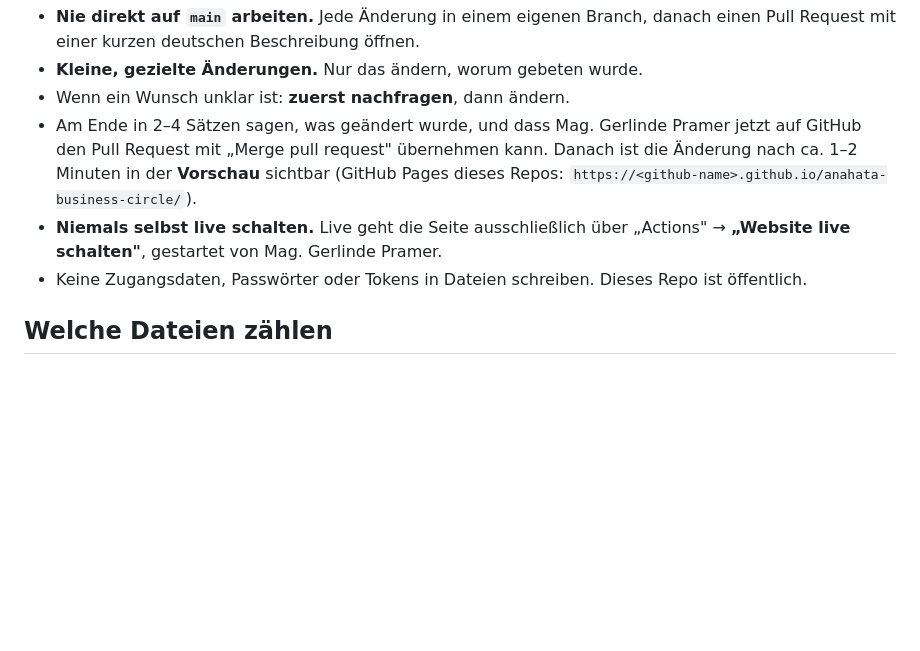
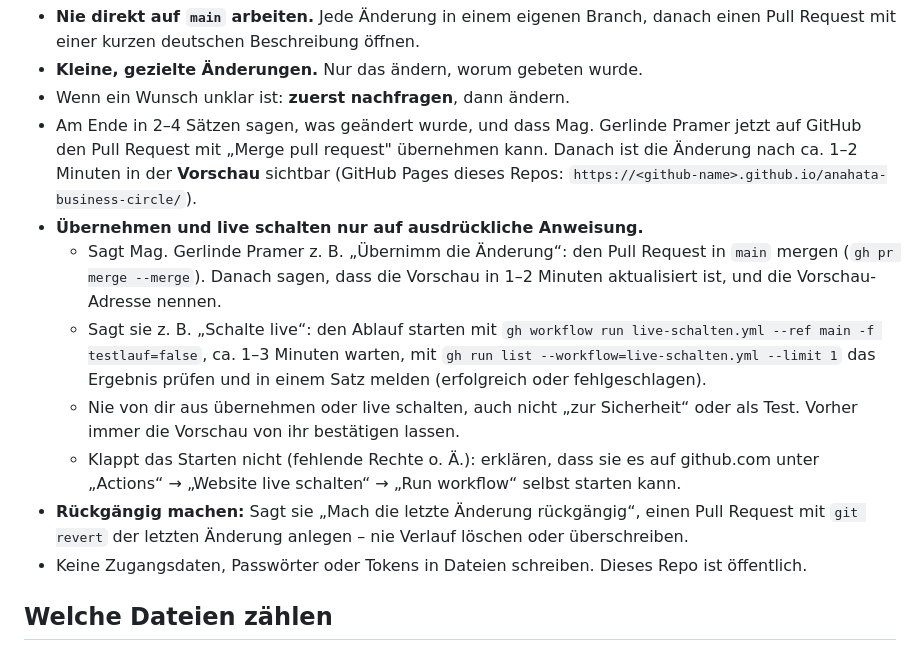
Before and after one commit to tron1982-gm/anahata-business-circle, a Markdown page: CLAUDE.md, the part around the change. Drawn GitHub-style; blank space fills up the shorter version.

Commit message:
CLAUDE.md: Übernehmen und Live schalten auf ausdrückliche Anweisung

```diff
--- a/CLAUDE.md
+++ b/CLAUDE.md
@@ -8,7 +8,12 @@ Landingpage für den **Anahata Business Circle** von **Mag. Gerlinde Pramer**
 - **Kleine, gezielte Änderungen.** Nur das ändern, worum gebeten wurde.
 - Wenn ein Wunsch unklar ist: **zuerst nachfragen**, dann ändern.
 - Am Ende in 2–4 Sätzen sagen, was geändert wurde, und dass Mag. Gerlinde Pramer jetzt auf GitHub den Pull Request mit „Merge pull request" übernehmen kann. Danach ist die Änderung nach ca. 1–2 Minuten in der **Vorschau** sichtbar (GitHub Pages dieses Repos: `https://<github-name>.github.io/anahata-business-circle/`).
-- **Niemals selbst live schalten.** Live geht die Seite ausschließlich über „Actions" → **„Website live schalten"**, gestartet von Mag. Gerlinde Pramer.
+- **Übernehmen und live schalten nur auf ausdrückliche Anweisung.**
+  - Sagt Mag. Gerlinde Pramer z. B. „Übernimm die Änderung“: den Pull Request in `main` mergen (`gh pr merge --merge`). Danach sagen, dass die Vorschau in 1–2 Minuten aktualisiert ist, und die Vorschau-Adresse nennen.
+  - Sagt sie z. B. „Schalte live“: den Ablauf starten mit `gh workflow run live-schalten.yml --ref main -f testlauf=false`, ca. 1–3 Minuten warten, mit `gh run list --workflow=live-schalten.yml --limit 1` das Ergebnis prüfen und in einem Satz melden (erfolgreich oder fehlgeschlagen).
+  - Nie von dir aus übernehmen oder live schalten, auch nicht „zur Sicherheit“ oder als Test. Vorher immer die Vorschau von ihr bestätigen lassen.
+  - Klappt das Starten nicht (fehlende Rechte o. Ä.): erklären, dass sie es auf github.com unter „Actions“ → „Website live schalten“ → „Run workflow“ selbst starten kann.
+- **Rückgängig machen:** Sagt sie „Mach die letzte Änderung rückgängig“, einen Pull Request mit `git revert` der letzten Änderung anlegen – nie Verlauf löschen oder überschreiben.
 - Keine Zugangsdaten, Passwörter oder Tokens in Dateien schreiben. Dieses Repo ist öffentlich.
 
 ## Welche Dateien zählen
```
